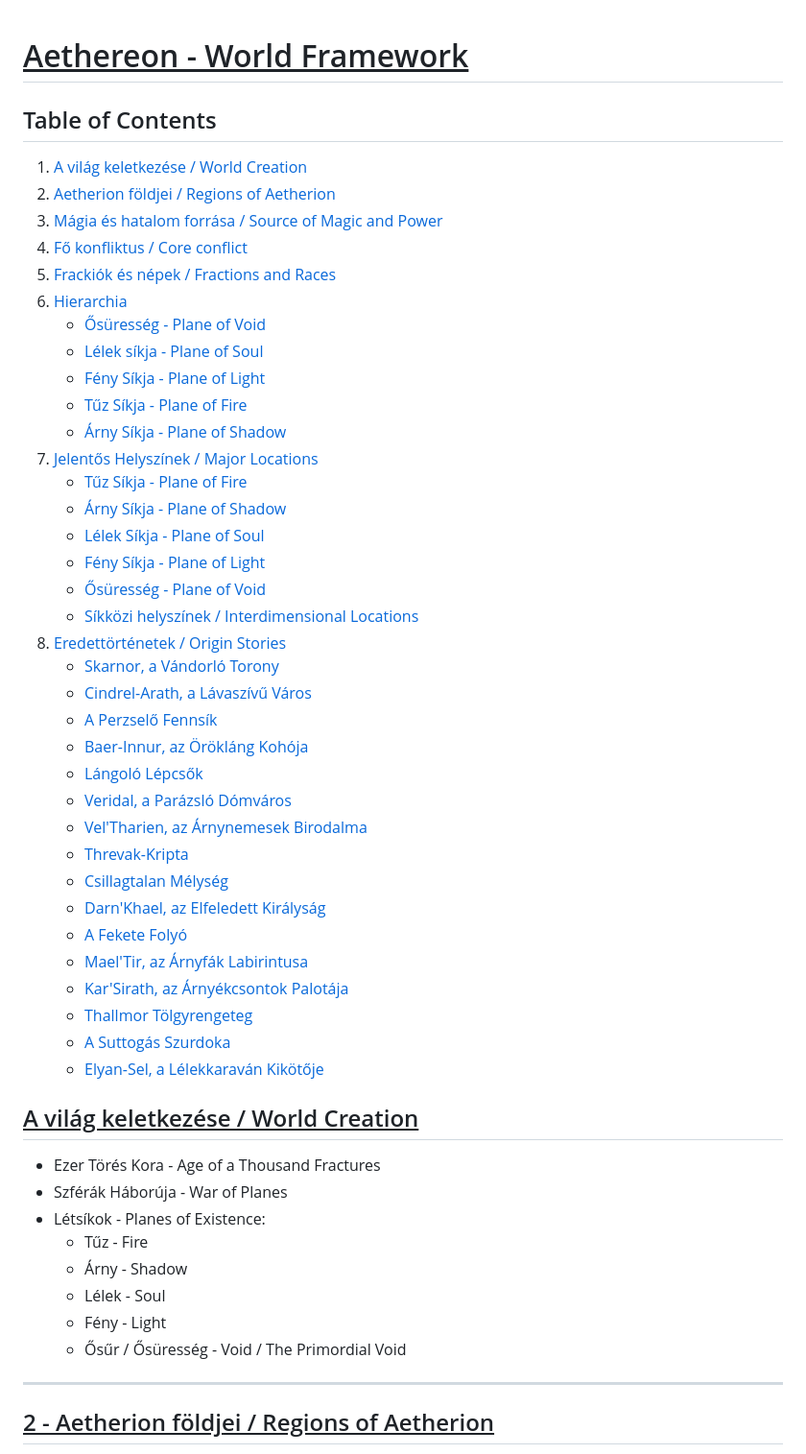
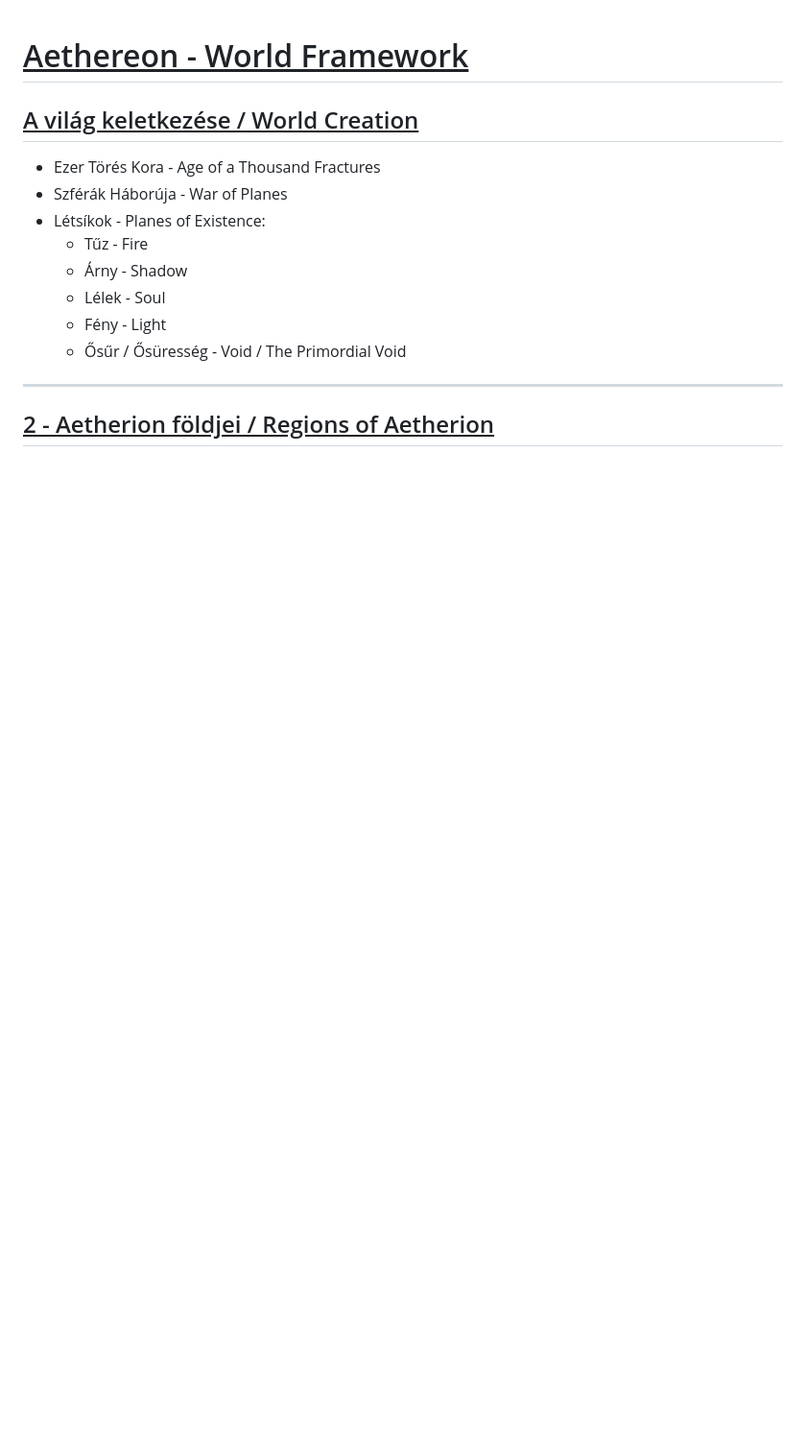
Before and after one commit to MassiveAwareness/placeholder, a Markdown page: AethereonFramework.md, the part around the change. Shown at 96% size. Rendered like a GitHub page; blank space fills up the shorter version.

```diff
--- a/AethereonFramework.md
+++ b/AethereonFramework.md
@@ -1,41 +1,4 @@
 # <u>Aethereon - World Framework</u>
-
-## Table of Contents
-1. [A világ keletkezése / World Creation](#a-világ-keletkezése--world-creation)
-2. [Aetherion földjei / Regions of Aetherion](#aetherion-földjei--regions-of-aetherion)
-3. [Mágia és hatalom forrása / Source of Magic and Power](#mágia-és-hatalom-forrása--source-of-magic-and-power)
-4. [Fő konfliktus / Core conflict](#fő-konfliktus--core-conflict)
-5. [Frackiók és népek / Fractions and Races](#frackiók-és-népek--fractions-and-races)
-6. [Hierarchia](#hierarchia)
-    - [Ősüresség - Plane of Void](#ősüresség---plane-of-void)
-    - [Lélek síkja - Plane of Soul](#lélek-síkja---plane-of-soul)
-    - [Fény Síkja - Plane of Light](#fény-síkja---plane-of-light)
-    - [Tűz Síkja - Plane of Fire](#tűz-síkja---plane-of-fire)
-    - [Árny Síkja - Plane of Shadow](#árny-síkja---plane-of-shadow)
-7. [Jelentős Helyszínek / Major Locations](#jelentős-helyszínek--major-locations)
-    - [Tűz Síkja - Plane of Fire](#tűz-síkja---plane-of-fire-1)
-    - [Árny Síkja - Plane of Shadow](#árny-síkja---plane-of-shadow-1)
-    - [Lélek Síkja - Plane of Soul](#lélek-síkja---plane-of-soul-1)
-    - [Fény Síkja - Plane of Light](#fény-síkja---plane-of-light-1)
-    - [Ősüresség - Plane of Void](#ősüresség---plane-of-void-1)
-    - [Síkközi helyszínek / Interdimensional Locations](#síkközi-helyszínek--interdimensional-locations)
-8. [Eredettörténetek / Origin Stories](#eredettörténetek--origin-stories)
-    - [Skarnor, a Vándorló Torony](#skarnor-a-vándorló-torony)
-    - [Cindrel-Arath, a Lávaszívű Város](#cindrel-arath-a-lávaszívű-város)
-    - [A Perzselő Fennsík](#a-perzselő-fennsík)
-    - [Baer-Innur, az Örökláng Kohója](#baer-innur-az-örökláng-kohója)
-    - [Lángoló Lépcsők](#lángoló-lépcsők)
-    - [Veridal, a Parázsló Dómváros](#veridal-a-parázsló-dómváros)
-    - [Vel'Tharien, az Árnynemesek Birodalma](#veltharien-az-árnynemesek-birodalma)
-    - [Threvak-Kripta](#threvak-kripta)
-    - [Csillagtalan Mélység](#csillagtalan-mélység)
-    - [Darn'Khael, az Elfeledett Királyság](#darnkhael-az-elfeledett-királyság)
-    - [A Fekete Folyó](#a-fekete-folyó)
-    - [Mael'Tir, az Árnyfák Labirintusa](#maeltir-az-árnyfák-labirintusa)
-    - [Kar'Sirath, az Árnyékcsontok Palotája](#karsirath-az-árnyékcsontok-palotája)
-    - [Thallmor Tölgyrengeteg](#thallmor-tölgyrengeteg)
-    - [A Suttogás Szurdoka](#a-suttogás-szurdoka)
-    - [Elyan-Sel, a Lélekkaraván Kikötője](#elyan-sel-a-lélekkaraván-kikötője)
 
 ## <u>A világ keletkezése / World Creation</u>
 - Ezer Törés Kora - Age of a Thousand Fractures
```
